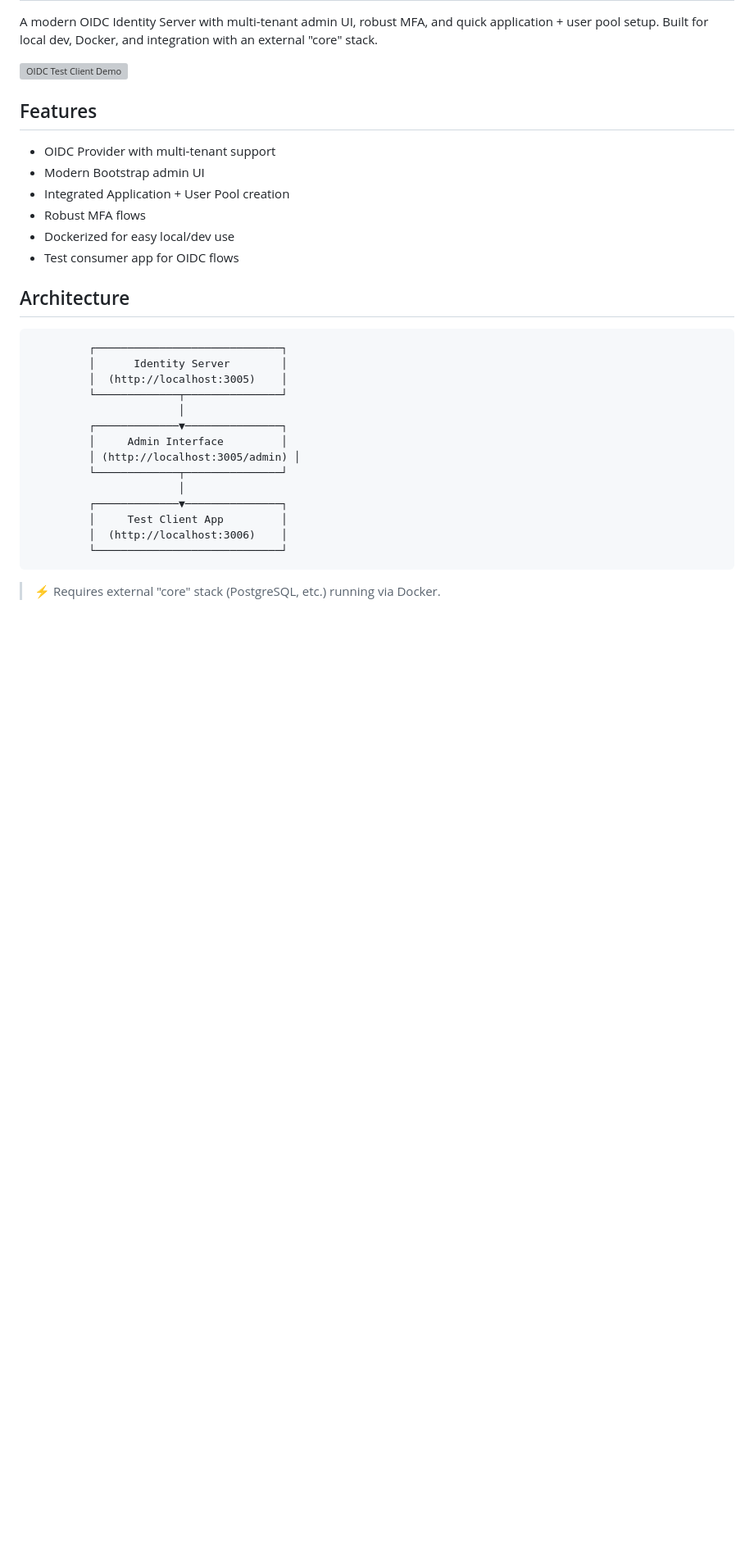
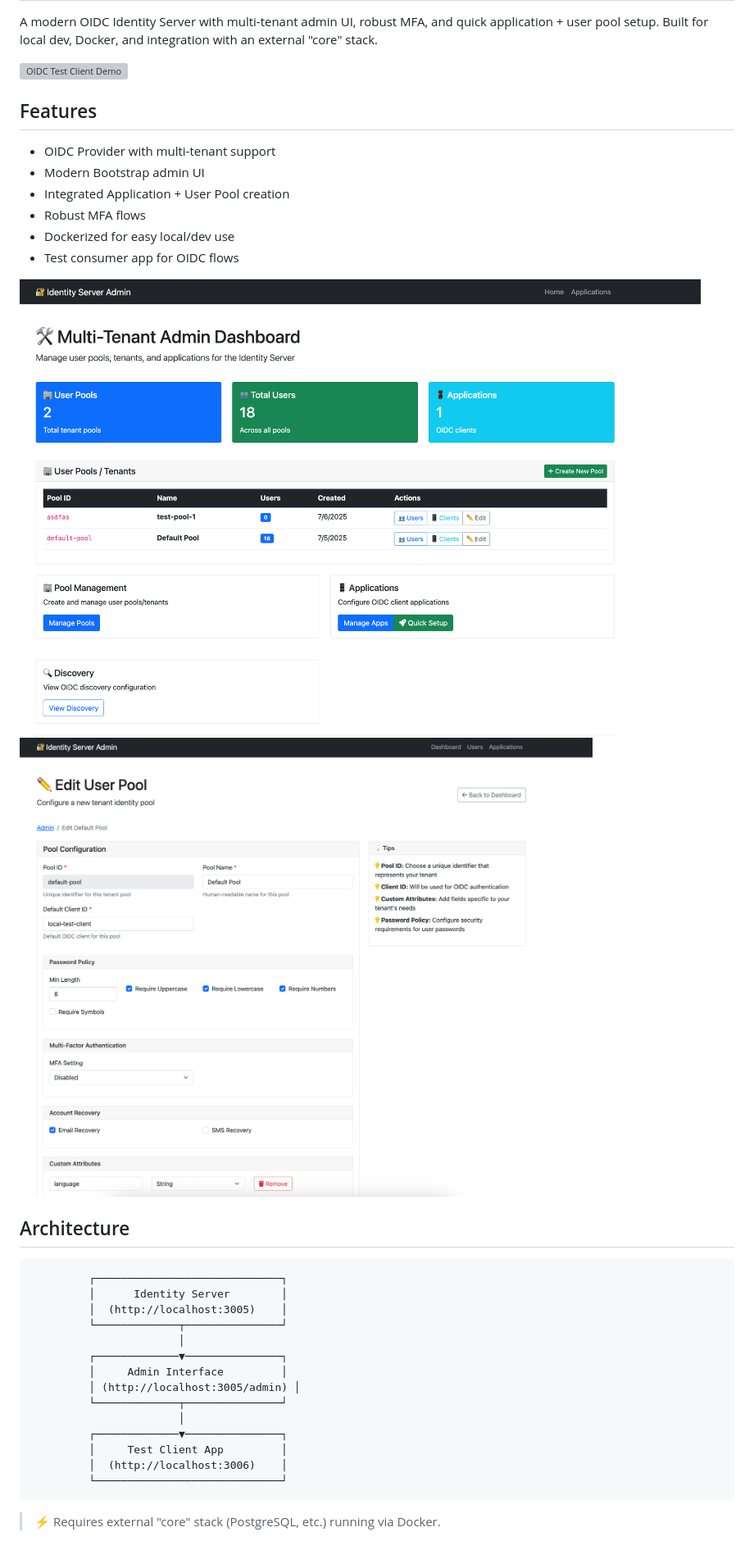
Before and after one commit to connorhoehn/identity-server, a Markdown page: README.md, the part around the change. Shown: that part at 82% size. GitHub-like rendering; pictures changed too: assets/admin_dashboard.png (added), assets/pool_configuration.png (added); blank space fills up the shorter version; grey boxes are pictures that could not be loaded.

Commit message:
Add additional screenshots.

```diff
--- a/README.md
+++ b/README.md
@@ -13,6 +13,10 @@ A modern OIDC Identity Server with multi-tenant admin UI, robust MFA, and quick
 - Robust MFA flows
 - Dockerized for easy local/dev use
 - Test consumer app for OIDC flows
+
+![Admin Dashboard](assets/admin_dashboard.png)
+![Pool Config](assets/pool_configuration.png)
+
 
 ## Architecture
 
```
